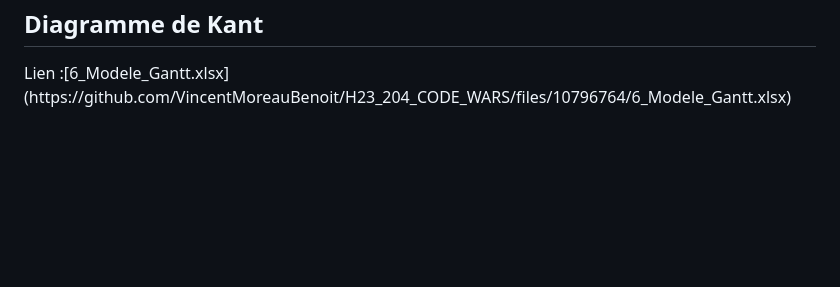
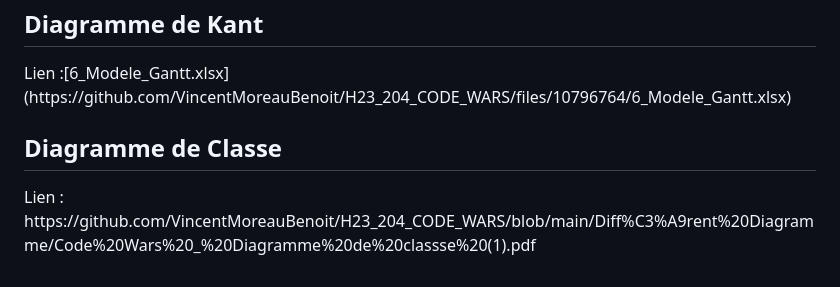
Before and after one commit to VincentMoreauBenoit/H23_204_CODE_WARS, a Markdown page: README.md, the part around the change. Drawn GitHub-style; blank space fills up the shorter version.

```diff
--- a/README.md
+++ b/README.md
@@ -26,3 +26,5 @@ Lien World : [Document de game design.docx](https://github.com/VincentMoreauBeno
 <h1> Diagrammes </h1>
 <h2> Diagramme de Kant </h2>
 <p> Lien :[6_Modele_Gantt.xlsx](https://github.com/VincentMoreauBenoit/H23_204_CODE_WARS/files/10796764/6_Modele_Gantt.xlsx) </p>
+<h2> Diagramme de Classe </h2>
+<p> Lien : https://github.com/VincentMoreauBenoit/H23_204_CODE_WARS/blob/main/Diff%C3%A9rent%20Diagramme/Code%20Wars%20_%20Diagramme%20de%20classse%20(1).pdf </p>
```
